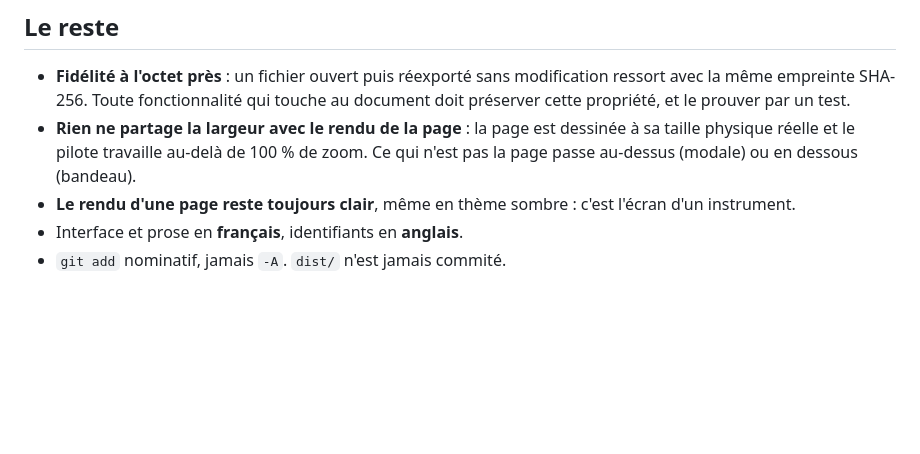
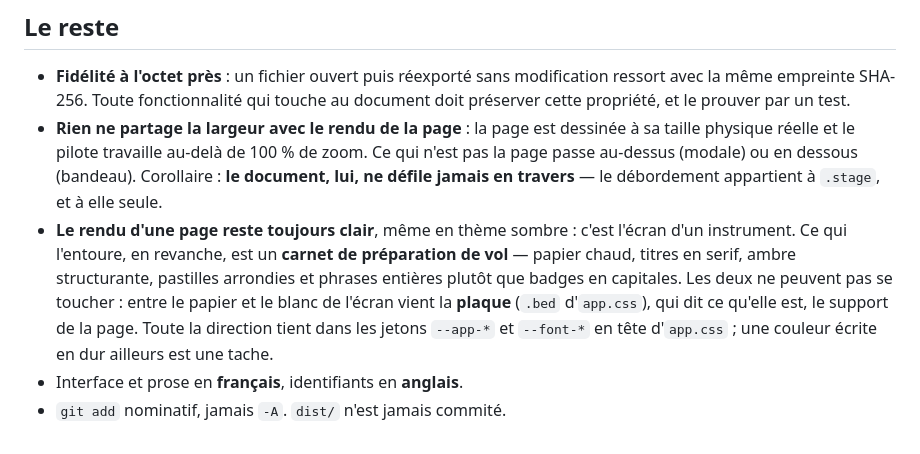
Before and after one commit to frederict/xcfg-editor, a Markdown page: CLAUDE.md, the part around the change. Drawn GitHub-style; blank space fills up the shorter version.

Commit message:
docs(claude): la direction visuelle et la plaque entrent dans les conventions
Deux règles qu'un agent suivant casserait sans le savoir :

- **le carnet et l'instrument ne se touchent pas.** « Le rendu d'une page reste
  toujours clair » disait déjà la moitié de la contrainte ; l'autre moitié, c'est
  que le cadre autour est désormais chaud, et qu'entre les deux vient la plaque.
  Repeindre la page pour l'accorder au papier serait la faute que ce paragraphe
  prévient ;
- **le document ne défile jamais en travers.** Corollaire du principe de largeur
  déjà écrit, et défaut réel : une grille sans borne a fait déborder tout le
  cadre pendant des semaines sans que personne le rattache à cette règle-là.

Et le rappel que la direction tient dans les jetons `--app-*` / `--font-*` :
une couleur écrite en dur ailleurs survit au prochain repeint, en tache visible.

```diff
--- a/CLAUDE.md
+++ b/CLAUDE.md
@@ -159,8 +159,14 @@ littéral de `src/ui/` ou d'ajouter de la prose sous l'interface.
   cette propriété, et le prouver par un test.
 - **Rien ne partage la largeur avec le rendu de la page** : la page est dessinée à sa taille
   physique réelle et le pilote travaille au-delà de 100 % de zoom. Ce qui n'est pas la page
-  passe au-dessus (modale) ou en dessous (bandeau).
+  passe au-dessus (modale) ou en dessous (bandeau). Corollaire : **le document, lui, ne
+  défile jamais en travers** — le débordement appartient à `.stage`, et à elle seule.
 - **Le rendu d'une page reste toujours clair**, même en thème sombre : c'est l'écran d'un
-  instrument.
+  instrument. Ce qui l'entoure, en revanche, est un **carnet de préparation de vol** —
+  papier chaud, titres en serif, ambre structurante, pastilles arrondies et phrases
+  entières plutôt que badges en capitales. Les deux ne peuvent pas se toucher : entre le
+  papier et le blanc de l'écran vient la **plaque** (`.bed` d'`app.css`), qui dit ce
+  qu'elle est, le support de la page. Toute la direction tient dans les jetons `--app-*`
+  et `--font-*` en tête d'`app.css` ; une couleur écrite en dur ailleurs est une tache.
 - Interface et prose en **français**, identifiants en **anglais**.
 - `git add` nominatif, jamais `-A`. `dist/` n'est jamais commité.
```
